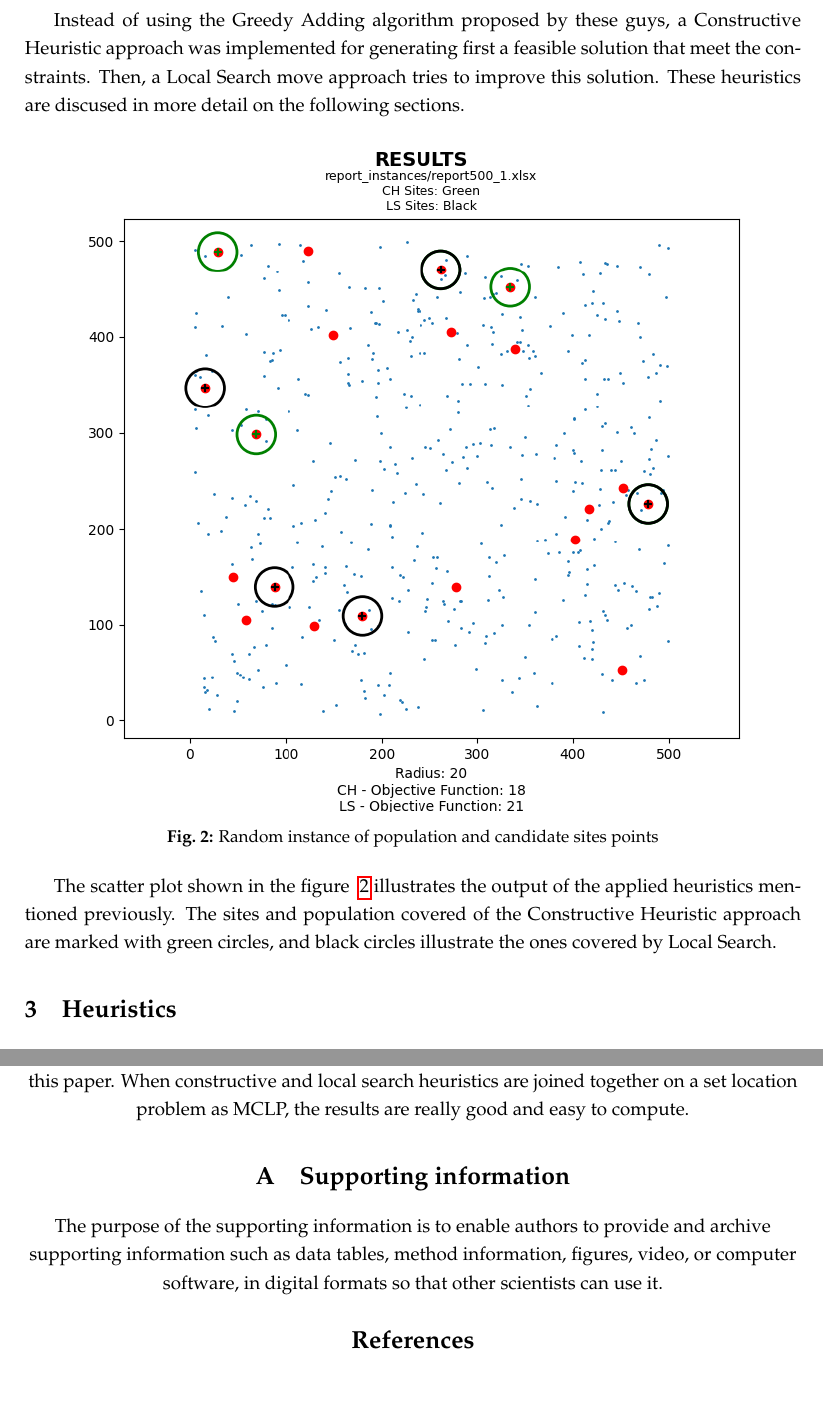
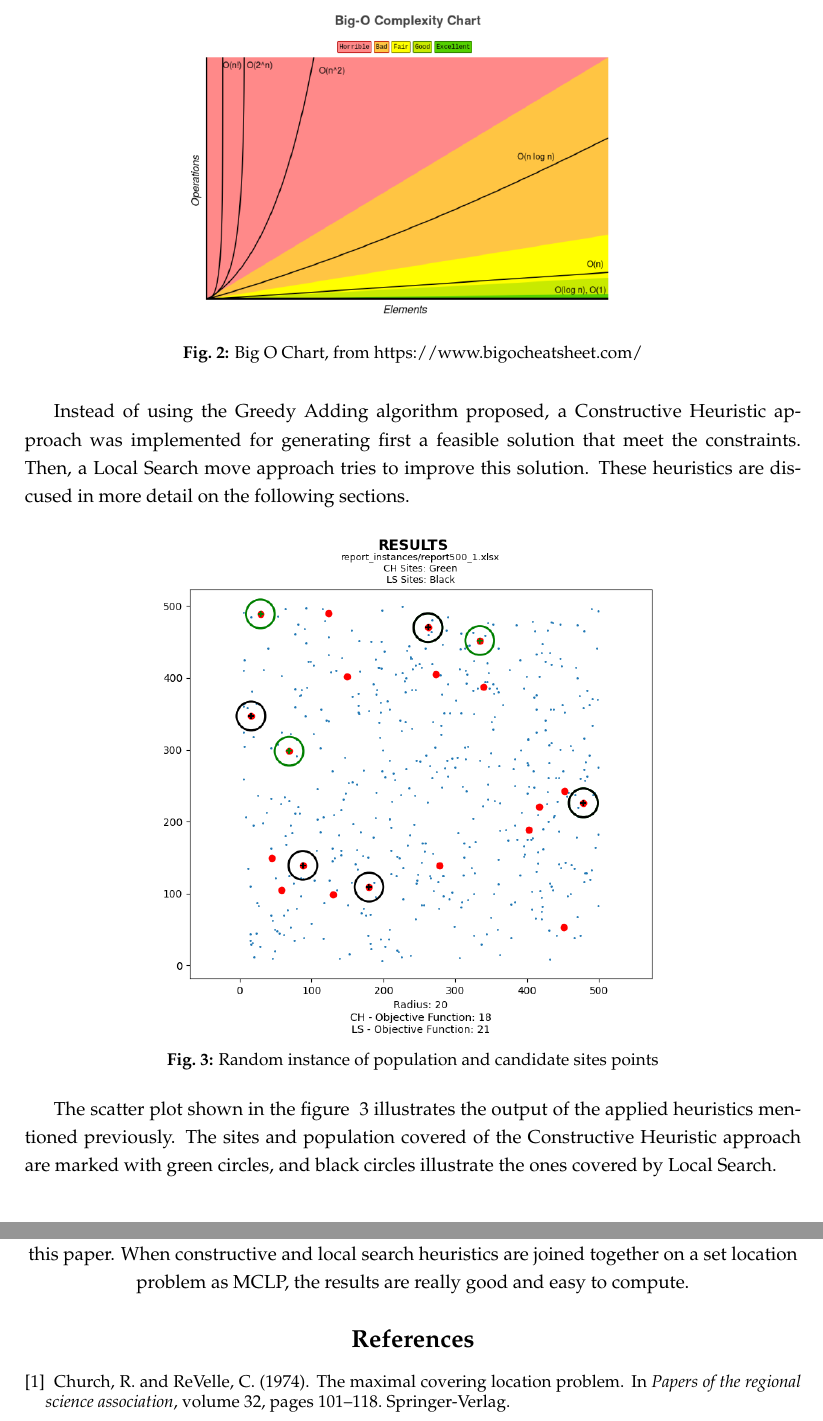
Before and after one commit to yeguacelestial/mclp-sto, a LaTeX document (tex/content.tex, which reads tex/mybib.bib): two parts of pages 4 and 8 of 8, joined at a grey line, cut at the place of the change, the shorter picture padded with empty space. Compiled offline with pdfLaTeX.

Commit message:
Project is done.

```diff
--- a/tex/content.tex
+++ b/tex/content.tex
@@ -8,13 +8,12 @@
 \usepackage{setspace}
 \usepackage{caption,subcaption}
 \usepackage[sort&compress, numbers]{natbib}
-\usepackage{hyperref}
-% \usepackage{algorithm}
-% \usepackage{algpseudocode}
+%\usepackage{hyperref}
 \usepackage[ruled,vlined,linesnumbered]{algorithm2e}
 \usepackage{booktabs}
 \usepackage{adjustbox}
 \usepackage{graphicx}
+
 
 \captionsetup{font={small, stretch=1}, labelfont=bf}
 \renewcommand{\figurename}{Fig.}
@@ -107,14 +106,23 @@ Once the input is succesfully computed, there are a few ways to figure out a fir
 
-Instead of using the Greedy Adding algorithm proposed by these guys, a Constructive Heuristic approach was implemented for generating first a feasible solution that meet the constraints. Then, a Local Search move approach tries to improve this solution. These heuristics are discused in more detail on the following sections.
+\begin{figure}
+	\centering
+	\includegraphics[scale=0.4]
+	{bigochart.png}
+	\caption{Big O Chart, from https://www.bigocheatsheet.com/}
+	\label{bigochart}
+\end{figure}
+
+Instead of using the Greedy Adding algorithm proposed, a Constructive Heuristic approach was implemented for generating first a feasible solution that meet the constraints. Then, a Local Search move approach tries to improve this solution. These heuristics are discused in more detail on the following sections.
 
 \begin{figure}[h]
 	\centering
-	\includegraphics[scale=0.8]{example_instance_output.png}
+	\includegraphics[scale=0.6]{example_instance_output.png}
 	\caption{Random instance of population and candidate sites points}
 	\label{fig:example_instance_output}
 \end{figure}
 
 The scatter plot shown in the figure ~\ref{fig:example_instance_output} illustrates the output of the applied heuristics mentioned previously. The sites and population covered of the Constructive Heuristic approach are marked with green circles, and black circles illustrate the ones covered by Local Search.
+
 
 \section{Heuristics}\label{sec:exp}
 
@@ -352,7 +359,4 @@ Experiments and testing of implementations of Constructive and Local Search heur
 At first, it's tempting to say that implementing constructive and local search may be easy. Often, we assume that every problem can be solved. But then we have the NP-hard complete problems. The most important things of a good algorithm are efficiency and time complexity; however, the Maximal Covering Location Problems can be solved by a few approaches that are not necessarily exponential, but those are not as efficient as the heuristics presented on this paper. When constructive and local search heuristics are joined together on a set location problem as MCLP, the results are really good and easy to compute.
 
 \appendix
-\section{Supporting information}
-The purpose of the supporting information is to enable authors to provide and archive supporting information such as data tables, method information, figures, video, or computer software, in digital formats so that other scientists can use it.
-
 \small \singlespacing
--- /dev/null
+++ b/tex/mybib.bib
@@ -0,0 +1,10 @@
+@inproceedings{church1974,
+  title={The maximal covering location problem},
+  author={Church, Richard and ReVelle, Charles},
+  booktitle={Papers of the regional science association},
+  volume={32},
+  number={1},
+  pages={101--118},
+  year={1974},
+  organization={Springer-Verlag}
+}
```
Also changed, not shown: tex/Images/bigochart.png (added), tex/content.pdf, tex/content.tex (15 more changed lines).
